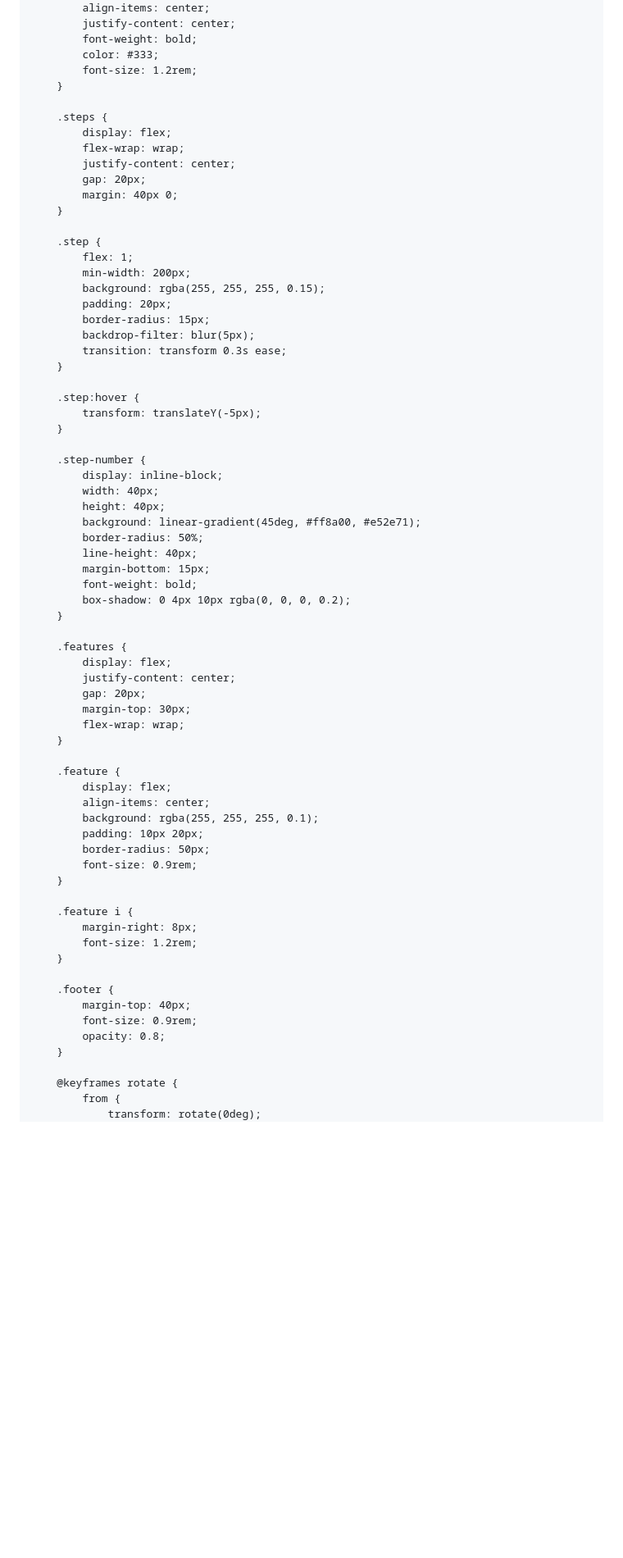
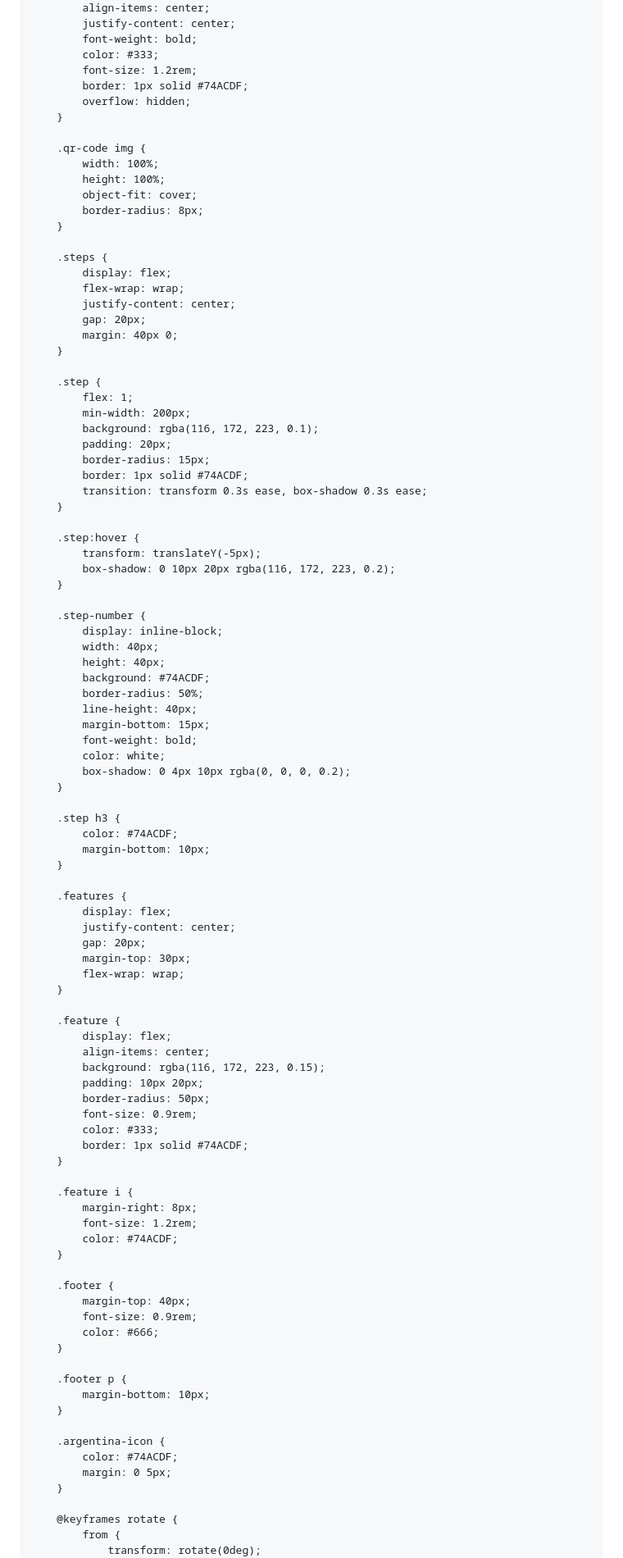
Before and after one commit to gamarragabriel49-ops/Rdt-comunicaciones-s.a-wifi, a Markdown page: README.md, the part around one of its changes. Shown at 82% size. GitHub-like rendering; blank space fills up the shorter version.

```diff
--- a/README.md
+++ b/README.md
@@ -106,6 +151,15 @@
             font-weight: bold;
             color: #333;
             font-size: 1.2rem;
+            border: 1px solid #74ACDF;
+            overflow: hidden;
+        }
+
+        .qr-code img {
+            width: 100%;
+            height: 100%;
+            object-fit: cover;
+            border-radius: 8px;
         }
 
         .steps {
@@ -119,27 +173,34 @@
         .step {
             flex: 1;
             min-width: 200px;
-            background: rgba(255, 255, 255, 0.15);
+            background: rgba(116, 172, 223, 0.1);
             padding: 20px;
             border-radius: 15px;
-            backdrop-filter: blur(5px);
-            transition: transform 0.3s ease;
+            border: 1px solid #74ACDF;
+            transition: transform 0.3s ease, box-shadow 0.3s ease;
         }
 
         .step:hover {
             transform: translateY(-5px);
+            box-shadow: 0 10px 20px rgba(116, 172, 223, 0.2);
         }
 
         .step-number {
             display: inline-block;
             width: 40px;
             height: 40px;
-            background: linear-gradient(45deg, #ff8a00, #e52e71);
+            background: #74ACDF;
             border-radius: 50%;
             line-height: 40px;
             margin-bottom: 15px;
             font-weight: bold;
+            color: white;
             box-shadow: 0 4px 10px rgba(0, 0, 0, 0.2);
+        }
+
+        .step h3 {
+            color: #74ACDF;
+            margin-bottom: 10px;
         }
 
         .features {
@@ -153,21 +214,33 @@
         .feature {
             display: flex;
             align-items: center;
-            background: rgba(255, 255, 255, 0.1);
+            background: rgba(116, 172, 223, 0.15);
             padding: 10px 20px;
             border-radius: 50px;
             font-size: 0.9rem;
+            color: #333;
+            border: 1px solid #74ACDF;
         }
 
         .feature i {
             margin-right: 8px;
             font-size: 1.2rem;
+            color: #74ACDF;
         }
 
         .footer {
             margin-top: 40px;
             font-size: 0.9rem;
-            opacity: 0.8;
+            color: #666;
+        }
+
+        .footer p {
+            margin-bottom: 10px;
+        }
+
+        .argentina-icon {
+            color: #74ACDF;
+            margin: 0 5px;
         }
 
         @keyframes rotate {
```
Also changed, not shown: other parts of README.md (+88 -35 lines).
